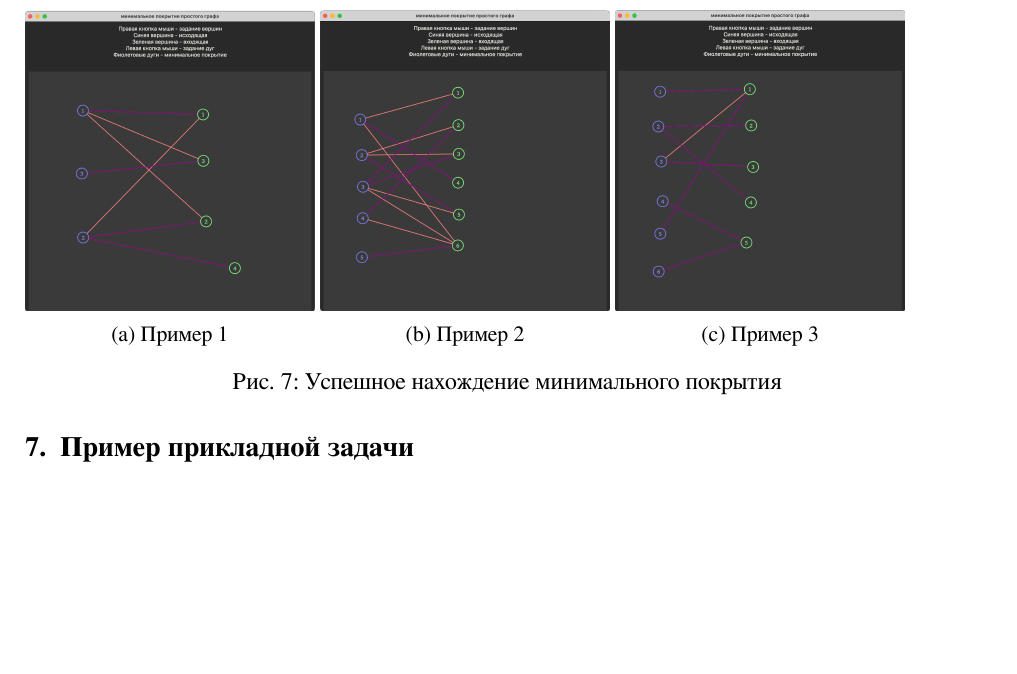
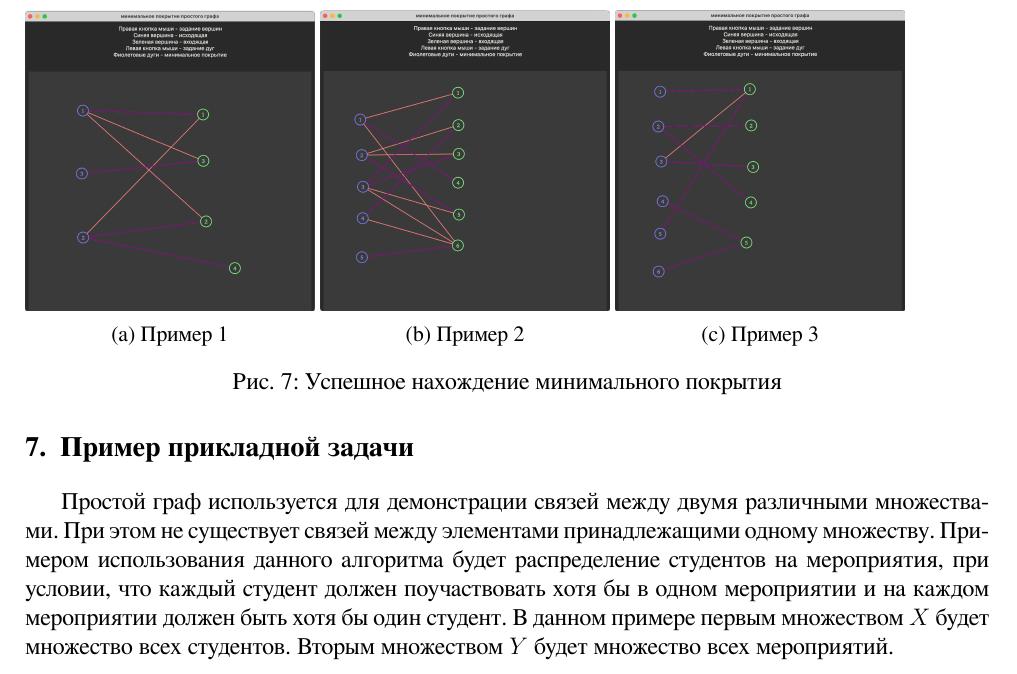
Before and after one commit to zggff/minimal-coverage-graph, a LaTeX document (project.tex): part of page 4 of 4, cut so that both start at the same text, the shorter picture padded with empty space. Compiled offline with XeLaTeX.

Commit message:
real life example

```diff
--- a/project.tex
+++ b/project.tex
@@ -245,7 +245,16 @@ $F_2 = 2$ и $G_3 = 1$
     \label{fig:success_example}
 \end{figure}
 
-
 \section{Пример прикладной задачи}
 
+Простой граф используется для демонстрации связей между двумя
+различными множествами. При этом не существует связей между
+элементами принадлежащими одному множеству. Примером использования
+данного алгоритма будет распределение студентов на мероприятия, при
+условии, что каждый студент должен поучаствовать хотя бы в одном
+мероприятии и на каждом мероприятии должен быть хотя бы один студент.
+В данном примере первым множеством $X$ будет множество всех
+студентов. Вторым множеством $Y$ будет множество всех
+мероприятий.
+
 \end{document}
```
